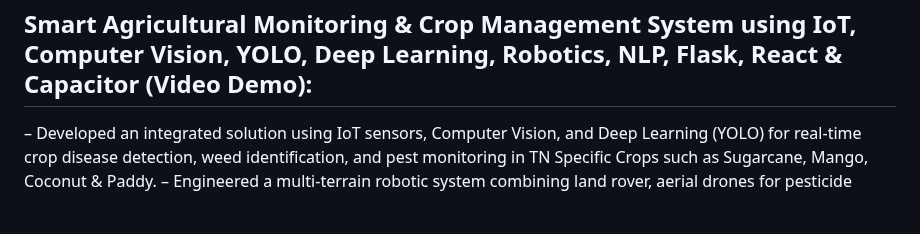
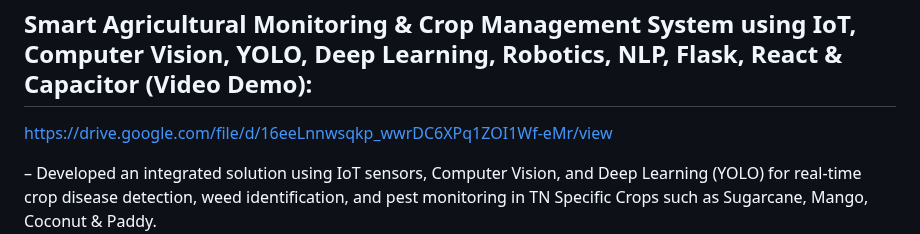
Before and after one commit to Uzhavarz-Connect/Uzhavar-s-Connect-x-A-arogyaX, a Markdown page: README.md, the part around one of its changes. Drawn GitHub-style; blank space fills up the shorter version.

```diff
--- a/README.md
+++ b/README.md
@@ -62,6 +62,7 @@ condition.
 
  ## Smart Agricultural Monitoring & Crop Management System using IoT, Computer Vision, YOLO, Deep Learning, Robotics, NLP, Flask, React & Capacitor (Video Demo):
 
+ https://drive.google.com/file/d/16eeLnnwsqkp_wwrDC6XPq1ZOI1Wf-eMr/view
 
 
 – Developed an integrated solution using IoT sensors, Computer Vision, and Deep Learning (YOLO) for
```
Also changed, not shown: other parts of README.md (+5 -1 lines).
